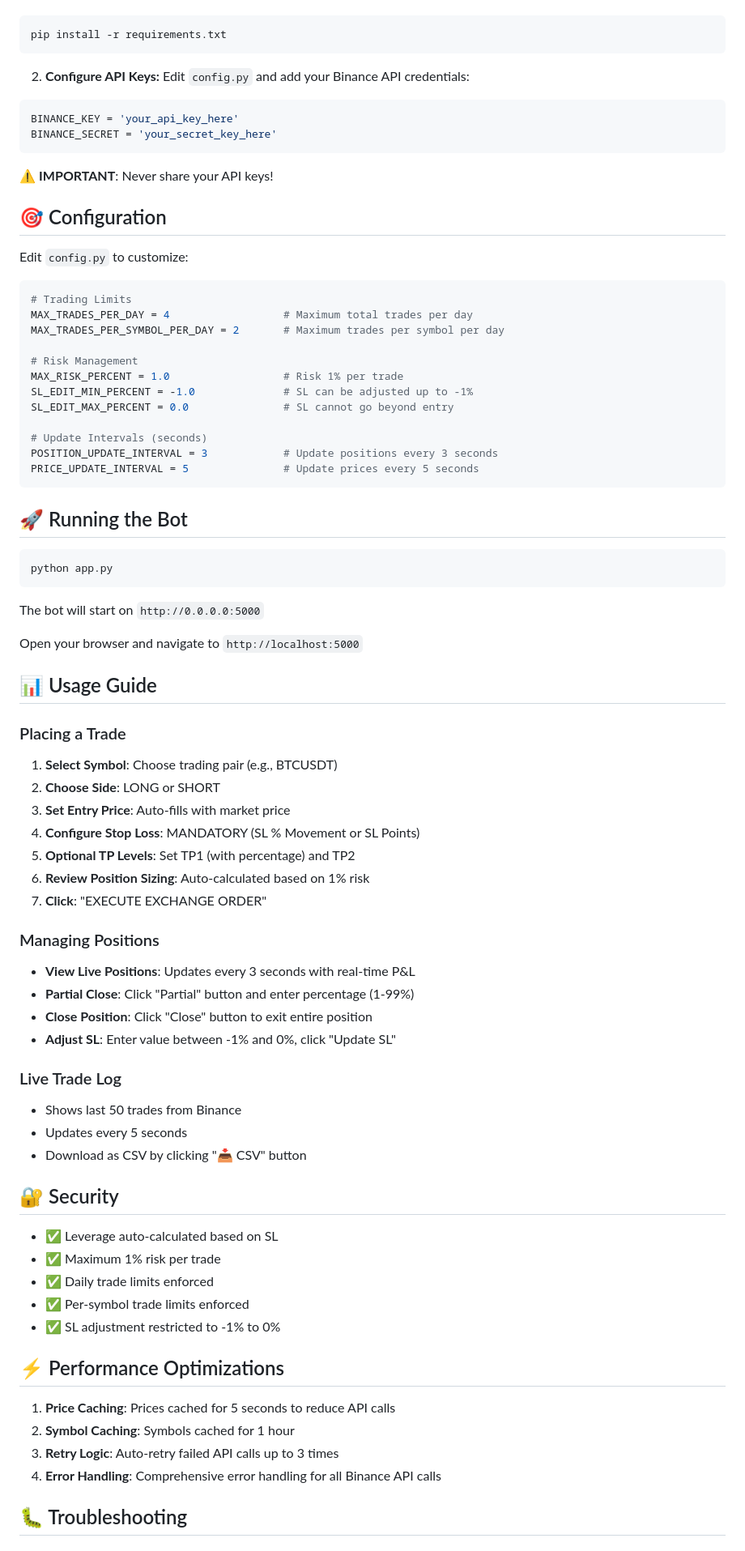
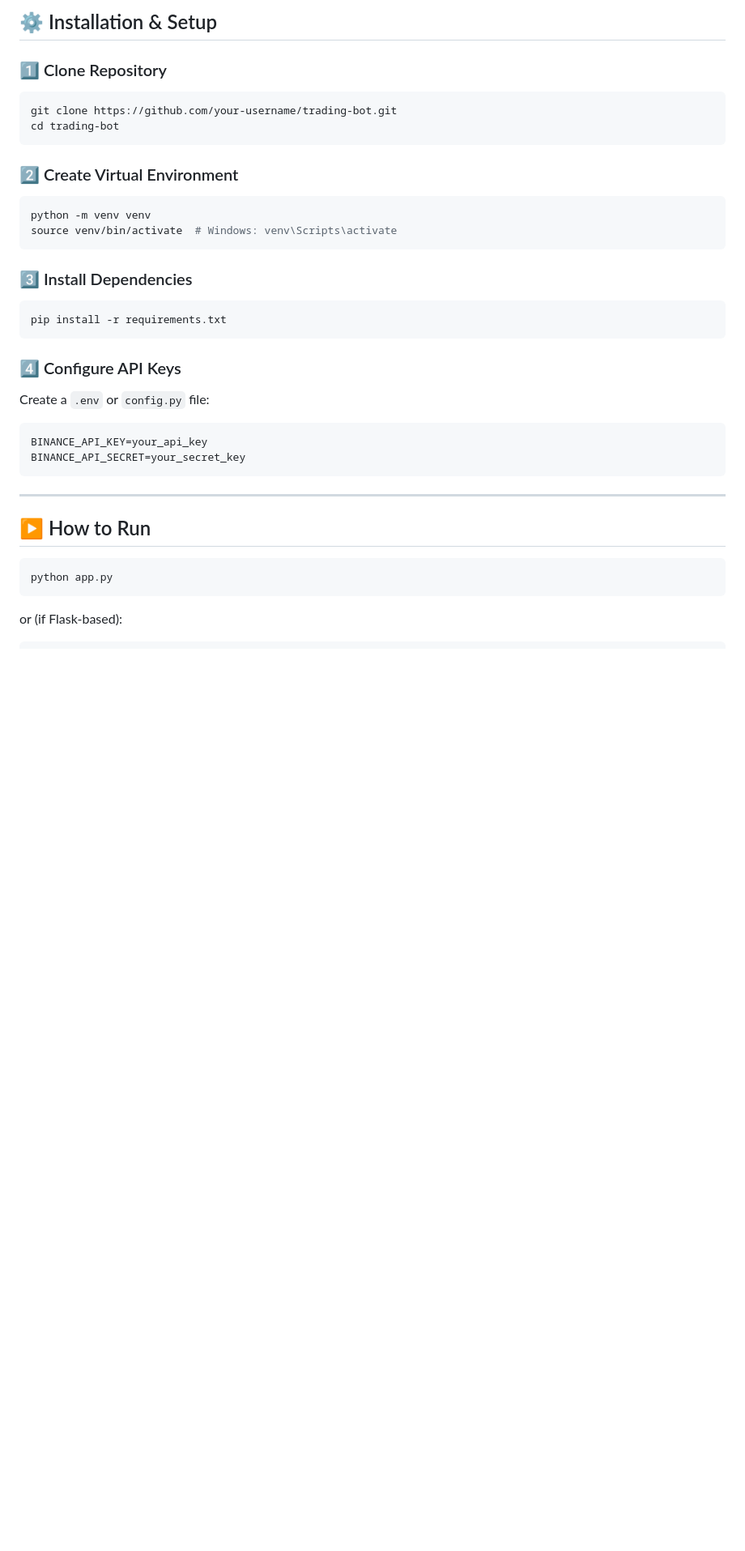
Before and after one commit to salonikashyap7899/Trading-Bot, a Markdown page: README.md, the part around one of its changes. Shown at 81% size. Rendered like a GitHub page; blank space fills up the shorter version.

````diff
--- a/README.md
+++ b/README.md
@@ -24,84 +76,41 @@
+## ⚙️ Installation & Setup
+
+### 1️⃣ Clone Repository
+
+```bash
+git clone https://github.com/your-username/trading-bot.git
+cd trading-bot
+```
+
+### 2️⃣ Create Virtual Environment
+
+```bash
+python -m venv venv
+source venv/bin/activate  # Windows: venv\Scripts\activate
+```
+
+### 3️⃣ Install Dependencies
+
 ```bash
 pip install -r requirements.txt
 ```
 
-2. **Configure API Keys:**
-Edit `config.py` and add your Binance API credentials:
-```python
-BINANCE_KEY = 'your_api_key_here'
-BINANCE_SECRET = 'your_secret_key_here'
+### 4️⃣ Configure API Keys
+
+Create a `.env` or `config.py` file:
+
+```env
+BINANCE_API_KEY=your_api_key
+BINANCE_API_SECRET=your_secret_key
 ```
 
-⚠️ **IMPORTANT**: Never share your API keys!
+---
 
-## 🎯 Configuration
-
-Edit `config.py` to customize:
-
-```python
-# Trading Limits
-MAX_TRADES_PER_DAY = 4                  # Maximum total trades per day
-MAX_TRADES_PER_SYMBOL_PER_DAY = 2       # Maximum trades per symbol per day
-
-# Risk Management
-MAX_RISK_PERCENT = 1.0                  # Risk 1% per trade
-SL_EDIT_MIN_PERCENT = -1.0              # SL can be adjusted up to -1%
-SL_EDIT_MAX_PERCENT = 0.0               # SL cannot go beyond entry
-
-# Update Intervals (seconds)
-POSITION_UPDATE_INTERVAL = 3            # Update positions every 3 seconds
-PRICE_UPDATE_INTERVAL = 5               # Update prices every 5 seconds
-```
-
-## 🚀 Running the Bot
+## ▶️ How to Run
 
 ```bash
 python app.py
 ```
 
-The bot will start on `http://0.0.0.0:5000`
+or (if Flask-based):
 
-Open your browser and navigate to `http://localhost:5000`
-
-## 📊 Usage Guide
-
-### Placing a Trade
-
-1. **Select Symbol**: Choose trading pair (e.g., BTCUSDT)
-2. **Choose Side**: LONG or SHORT
-3. **Set Entry Price**: Auto-fills with market price
-4. **Configure Stop Loss**: MANDATORY (SL % Movement or SL Points)
-5. **Optional TP Levels**: Set TP1 (with percentage) and TP2
-6. **Review Position Sizing**: Auto-calculated based on 1% risk
-7. **Click**: "EXECUTE EXCHANGE ORDER"
-
-### Managing Positions
-
-- **View Live Positions**: Updates every 3 seconds with real-time P&L
-- **Partial Close**: Click "Partial" button and enter percentage (1-99%)
-- **Close Position**: Click "Close" button to exit entire position
-- **Adjust SL**: Enter value between -1% and 0%, click "Update SL"
-
-### Live Trade Log
-
-- Shows last 50 trades from Binance
-- Updates every 5 seconds
-- Download as CSV by clicking "📥 CSV" button
-
-## 🔐 Security
-
-- ✅ Leverage auto-calculated based on SL
-- ✅ Maximum 1% risk per trade
-- ✅ Daily trade limits enforced
-- ✅ Per-symbol trade limits enforced
-- ✅ SL adjustment restricted to -1% to 0%
-
-## ⚡ Performance Optimizations
-
-1. **Price Caching**: Prices cached for 5 seconds to reduce API calls
-2. **Symbol Caching**: Symbols cached for 1 hour
-3. **Retry Logic**: Auto-retry failed API calls up to 3 times
-4. **Error Handling**: Comprehensive error handling for all Binance API calls
-
-## 🐛 Troubleshooting
-
````
Also changed, not shown: other parts of README.md (+113 -121 lines).
